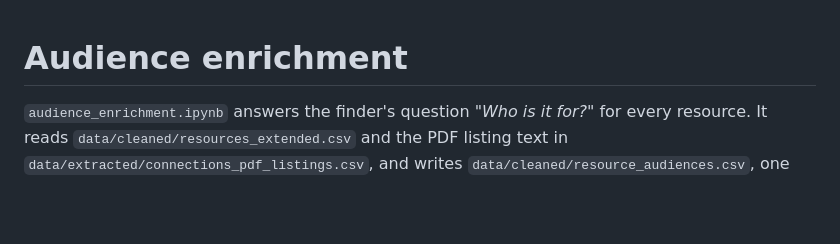
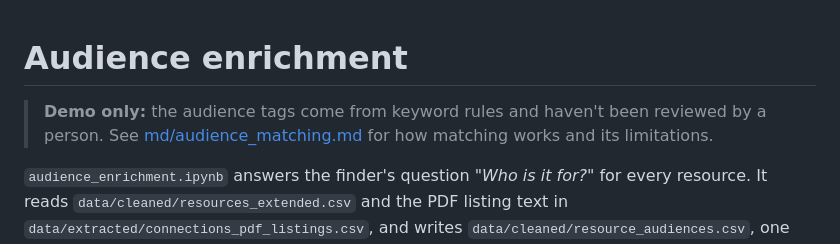
Before and after one commit to AkaiS/KAVI-datathon, a Markdown page: scripts/audiences/README.md, the part around the change. Rendered like a GitHub page; blank space fills up the shorter version.

```diff
--- a/scripts/audiences/README.md
+++ b/scripts/audiences/README.md
@@ -1,4 +1,7 @@
 # Audience enrichment
+
+> **Demo only:** the audience tags come from keyword rules and haven't been reviewed by a person. See
+> [md/audience_matching.md](../../md/audience_matching.md) for how matching works and its limitations.
 
 `audience_enrichment.ipynb` answers the finder's question *"Who is it for?"* for every resource. It reads
 `data/cleaned/resources_extended.csv` and the PDF listing text in `data/extracted/connections_pdf_listings.csv`, and
```
Also changed, not shown: md/audience_matching.md (added, +79 -0 lines).
